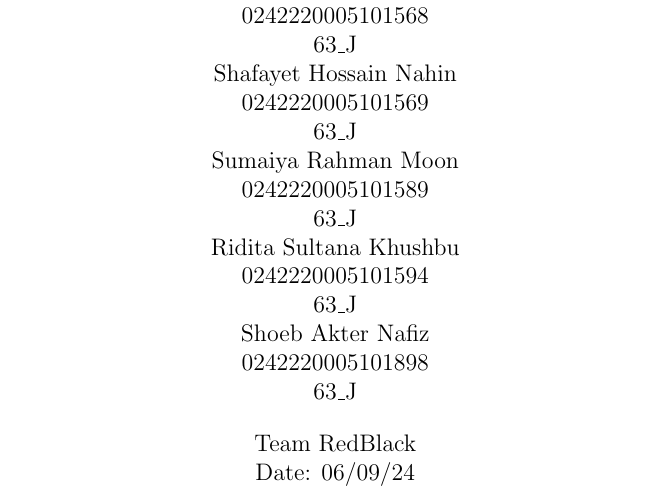
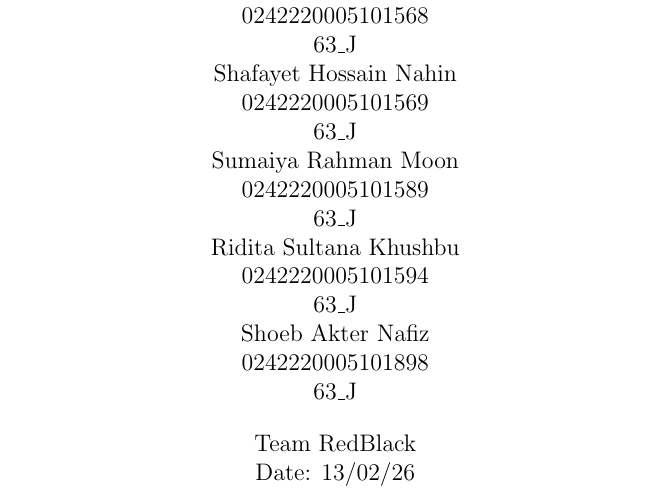
Before and after one commit to beyounafiz/11th-Lesson-Web-Platform, a LaTeX document (srs/main.tex): part of page 1 of 8, cut so that both start at the same text. Compiled offline with pdfLaTeX.

Commit message:
Trigger LaTeX workflow

```diff
--- a/srs/main.tex
+++ b/srs/main.tex
@@ -31,7 +31,7 @@ Shoeb Akter Nafiz\\
 63\_J\\[1em]
 
 Team RedBlack\\
-Date: 06/09/24
+Date: 13/02/26
 \end{center}
 
 \newpage
```
